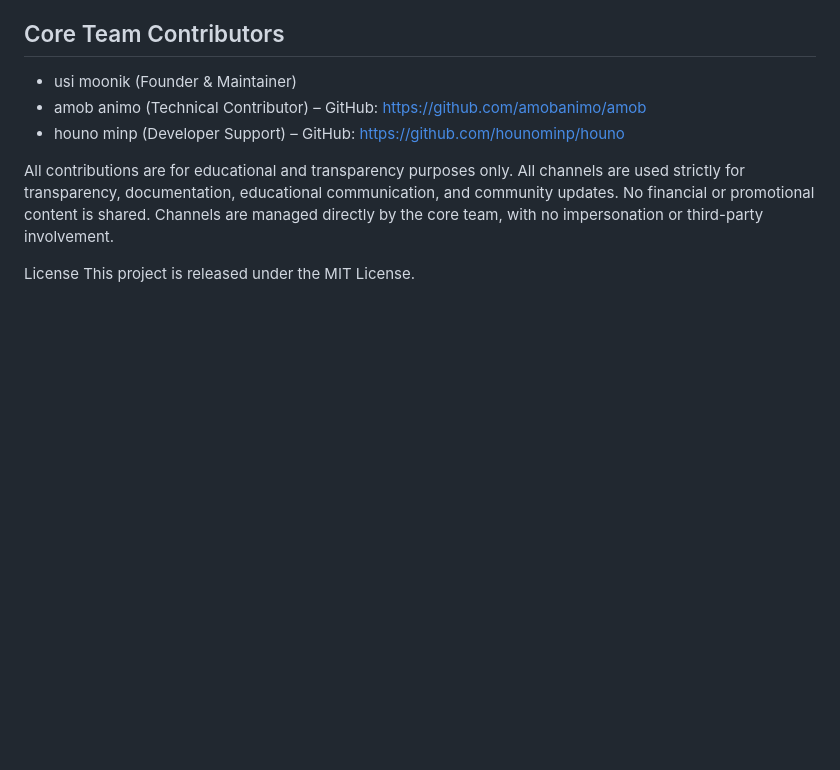
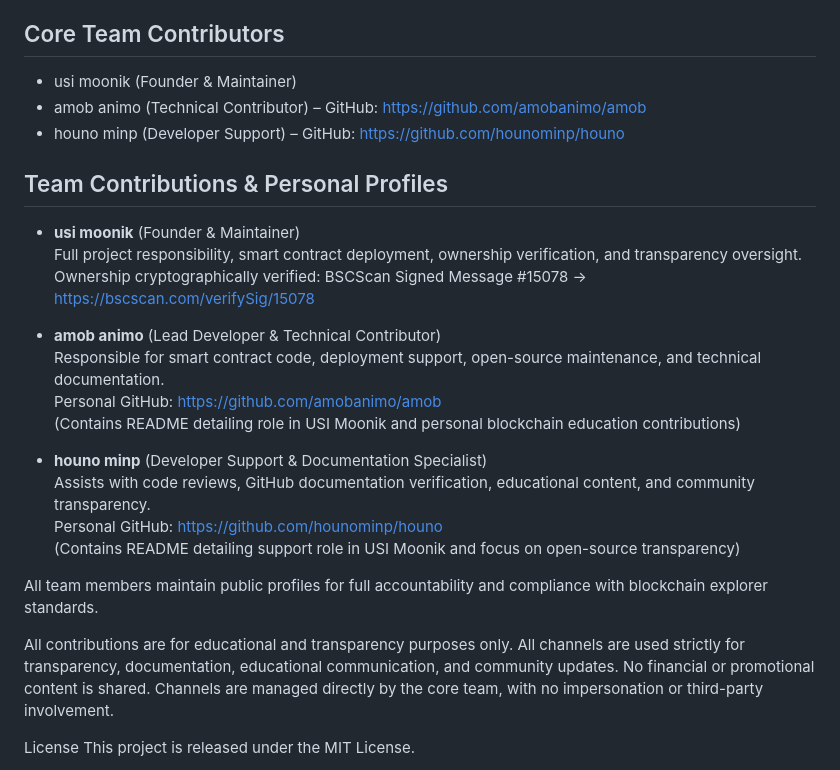
Before and after one commit to usimoonik/usimoonik, a Markdown page: README.md, the part around the change. Drawn GitHub-style; blank space fills up the shorter version.

```diff
--- a/README.md
+++ b/README.md
@@ -116,6 +116,24 @@ GitHub:https://github.com/usimoonik/usimoonik
 - amob animo (Technical Contributor) – GitHub: https://github.com/amobanimo/amob
 - houno minp (Developer Support) – GitHub: https://github.com/hounominp/houno
 
+## Team Contributions & Personal Profiles
+
+- **usi moonik** (Founder & Maintainer)
+  Full project responsibility, smart contract deployment, ownership verification, and transparency oversight.
+  Ownership cryptographically verified: BSCScan Signed Message #15078 → https://bscscan.com/verifySig/15078
+
+- **amob animo** (Lead Developer & Technical Contributor)
+  Responsible for smart contract code, deployment support, open-source maintenance, and technical documentation.
+  Personal GitHub: https://github.com/amobanimo/amob
+  (Contains README detailing role in USI Moonik and personal blockchain education contributions)
+
+- **houno minp** (Developer Support & Documentation Specialist)
+  Assists with code reviews, GitHub documentation verification, educational content, and community transparency.
+  Personal GitHub: https://github.com/hounominp/houno
+  (Contains README detailing support role in USI Moonik and focus on open-source transparency)
+
+All team members maintain public profiles for full accountability and compliance with blockchain explorer standards.
+
 All contributions are for educational and transparency purposes only.
 All channels are used strictly for transparency, documentation, educational communication, and community updates. No financial or promotional content is shared. Channels are managed directly by the core team, with no impersonation or third-party involvement.
 
```
